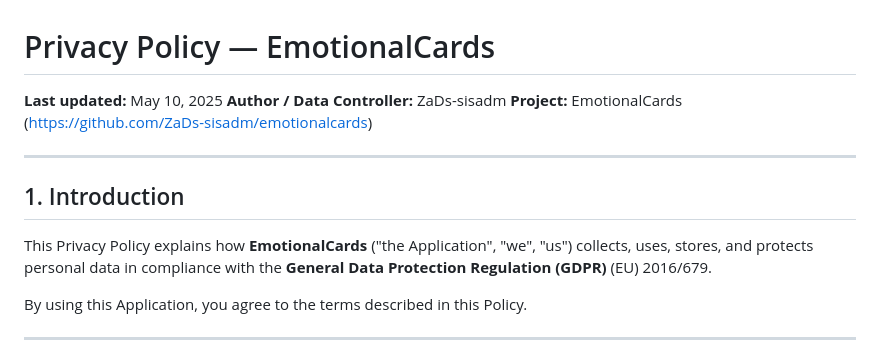
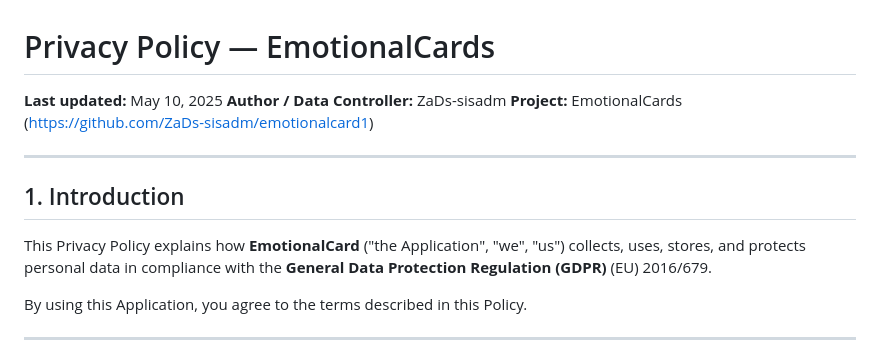
Before and after one commit to ZaDs-sisadm/emotionalcard1, a Markdown page: PRIVACY_POLICY.md, the part around the change. Drawn GitHub-style.

```diff
--- a/PRIVACY_POLICY.md
+++ b/PRIVACY_POLICY.md
@@ -2,13 +2,13 @@
 
 **Last updated:** May 10, 2025
 **Author / Data Controller:** ZaDs-sisadm
-**Project:** EmotionalCards (https://github.com/ZaDs-sisadm/emotionalcards)
+**Project:** EmotionalCards (https://github.com/ZaDs-sisadm/emotionalcard1)
 
 ---
 
 ## 1. Introduction
 
-This Privacy Policy explains how **EmotionalCards** ("the Application", "we", "us") collects, uses, stores, and protects personal data in compliance with the **General Data Protection Regulation (GDPR)** (EU) 2016/679.
+This Privacy Policy explains how **EmotionalCard** ("the Application", "we", "us") collects, uses, stores, and protects personal data in compliance with the **General Data Protection Regulation (GDPR)** (EU) 2016/679.
 
 By using this Application, you agree to the terms described in this Policy.
 
```
